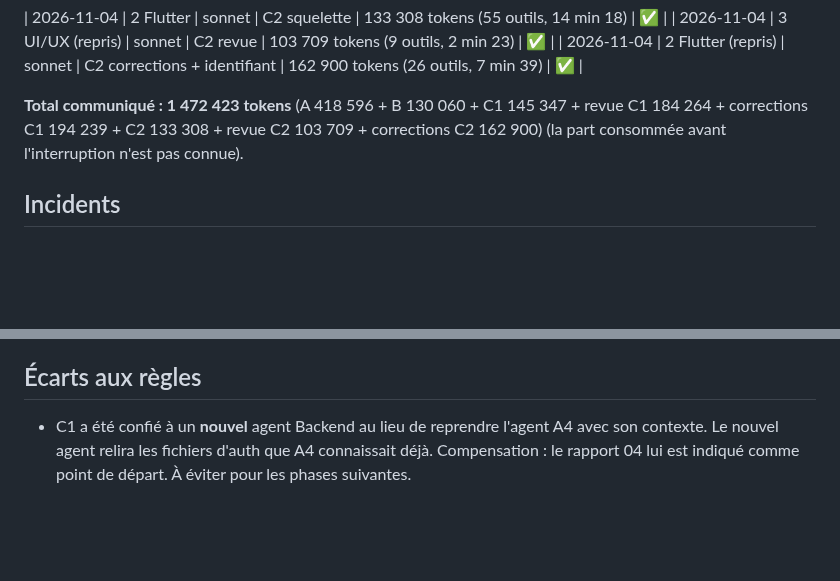
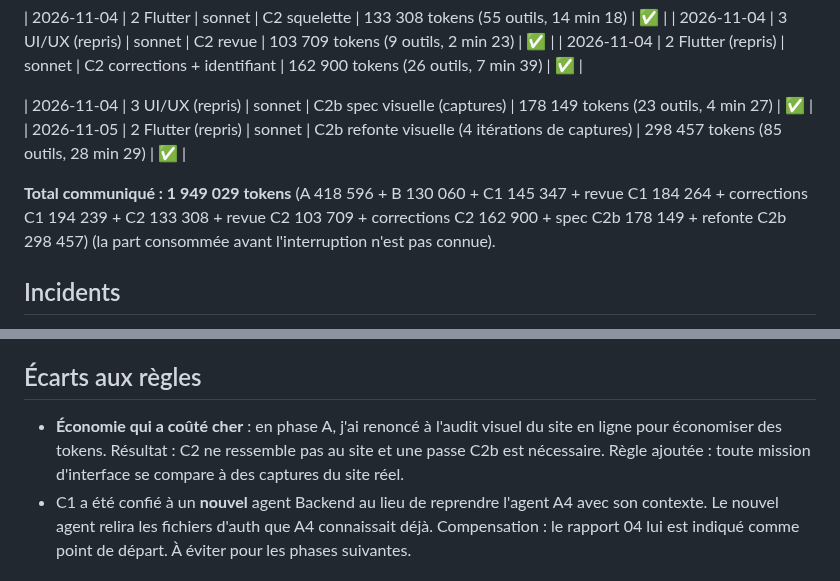
Before and after one commit to Mkail14/BTM-AI, a Markdown page: TOKEN_BUDGET.md, 2 parts joined by grey strips. Drawn GitHub-style; blank space fills up the shorter version.

Commit message:
Suivi : spec visuelle C2b et état de la refonte
Co-Authored-By: Claude Opus 5.5 <noreply@anthropic.com>

```diff
--- a/TOKEN_BUDGET.md
+++ b/TOKEN_BUDGET.md
@@ -33,7 +33,10 @@ _L'environnement ne donne pas à l'orchestrateur la consommation exacte de chaqu
 | 2026-11-04 | 3 UI/UX (repris) | sonnet | C2 revue | 103 709 tokens (9 outils, 2 min 23) | ✅ |
 | 2026-11-04 | 2 Flutter (repris) | sonnet | C2 corrections + identifiant | 162 900 tokens (26 outils, 7 min 39) | ✅ |
 
-**Total communiqué : 1 472 423 tokens** (A 418 596 + B 130 060 + C1 145 347 + revue C1 184 264 + corrections C1 194 239 + C2 133 308 + revue C2 103 709 + corrections C2 162 900) (la part consommée avant l'interruption n'est pas connue).
+| 2026-11-04 | 3 UI/UX (repris) | sonnet | C2b spec visuelle (captures) | 178 149 tokens (23 outils, 4 min 27) | ✅ |
+| 2026-11-05 | 2 Flutter (repris) | sonnet | C2b refonte visuelle (4 itérations de captures) | 298 457 tokens (85 outils, 28 min 29) | ✅ |
+
+**Total communiqué : 1 949 029 tokens** (A 418 596 + B 130 060 + C1 145 347 + revue C1 184 264 + corrections C1 194 239 + C2 133 308 + revue C2 103 709 + corrections C2 162 900 + spec C2b 178 149 + refonte C2b 298 457) (la part consommée avant l'interruption n'est pas connue).
 
 ## Incidents
 - 2026-11-04 : les 4 agents d'audit se sont arrêtés sur la limite d'usage de 5 h du compte (HTTP 429). Avant la reprise, aucun rapport n'était écrit. À 18 h, ils ont été repris avec leur contexte (SendMessage) plutôt que relancés à neuf, pour ne pas refaire les lectures déjà faites.
@@ -48,6 +51,7 @@ _L'environnement ne donne pas à l'orchestrateur la consommation exacte de chaqu
 - Constats clés revérifiés par 1 commande ciblée de l'orchestrateur au lieu d'une contre-expertise par un agent.
 
 ## Écarts aux règles
+- **Économie qui a coûté cher** : en phase A, j'ai renoncé à l'audit visuel du site en ligne pour économiser des tokens. Résultat : C2 ne ressemble pas au site et une passe C2b est nécessaire. Règle ajoutée : toute mission d'interface se compare à des captures du site réel.
 - C1 a été confié à un **nouvel** agent Backend au lieu de reprendre l'agent A4 avec son contexte. Le nouvel agent relira les fichiers d'auth que A4 connaissait déjà. Compensation : le rapport 04 lui est indiqué comme point de départ. À éviter pour les phases suivantes.
 
 ## Optimisations possibles
```
Also changed, not shown: PROJECT_CONTROL.md (+2 -1 lines), docs/missions/C2b-spec-visuelle.md (added, +168 -0 lines).
